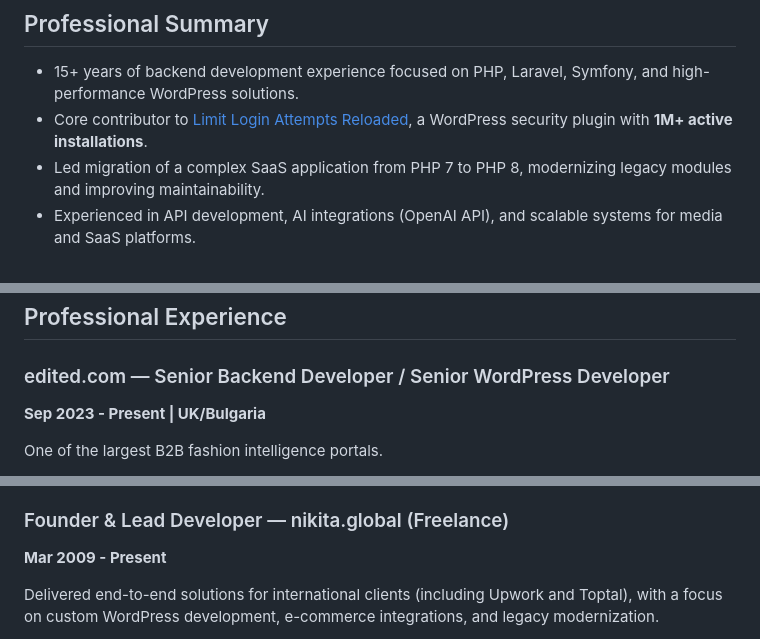
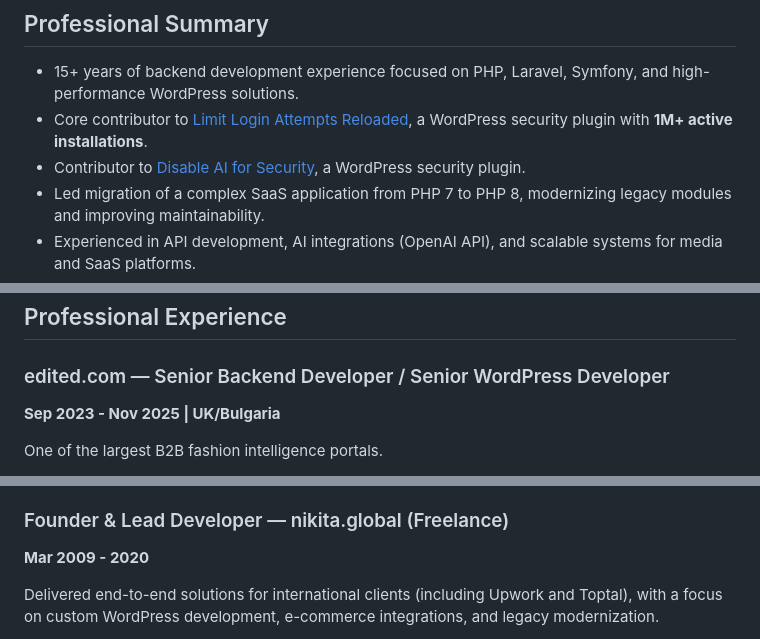
Before and after one commit to nikitaGlobal/nikitaGlobal, a Markdown page: README.md, 3 parts joined by grey strips. Rendered like a GitHub page.

Commit message:
chore: update CV employment dates and WordPress contributions
Reflect edited.com through Nov 2025, nikita.global freelance through 2020, and Disable AI for Security plugin contribution.

```diff
--- a/README.md
+++ b/README.md
@@ -7,6 +7,7 @@ info@nikita.global | t.me/nikita_global | linkedin.com/in/nikitaglobal | github.
 ## Professional Summary
 - 15+ years of backend development experience focused on PHP, Laravel, Symfony, and high-performance WordPress solutions.
 - Core contributor to [Limit Login Attempts Reloaded](https://wordpress.org/plugins/limit-login-attempts-reloaded/), a WordPress security plugin with **1M+ active installations**.
+- Contributor to [Disable AI for Security](https://wordpress.org/plugins/disable-ai-for-security/), a WordPress security plugin.
 - Led migration of a complex SaaS application from PHP 7 to PHP 8, modernizing legacy modules and improving maintainability.
 - Experienced in API development, AI integrations (OpenAI API), and scalable systems for media and SaaS platforms.
 - WordCamp Sofia 2024 speaker and active WordPress community contributor.
@@ -17,7 +18,7 @@ info@nikita.global | t.me/nikita_global | linkedin.com/in/nikitaglobal | github.
 ## Professional Experience
 
 ### edited.com — Senior Backend Developer / Senior WordPress Developer
-**Sep 2023 - Present | UK/Bulgaria**
+**Sep 2023 - Nov 2025 | UK/Bulgaria**
 
 One of the largest B2B fashion intelligence portals.
 
@@ -46,7 +47,7 @@ Publisher of [newstatesman.com](https://www.newstatesman.com/), one of the large
 - Mentored 2 junior engineers through code reviews and pair programming, supporting their growth to Mid-level roles within 18 months.
 
 ### Founder & Lead Developer — nikita.global (Freelance)
-**Mar 2009 - Present**
+**Mar 2009 - 2020**
 
 Delivered end-to-end solutions for international clients (including Upwork and Toptal), with a focus on custom WordPress development, e-commerce integrations, and legacy modernization.
 
```
Also changed, not shown: other parts of README.md (+1 -0 lines).
